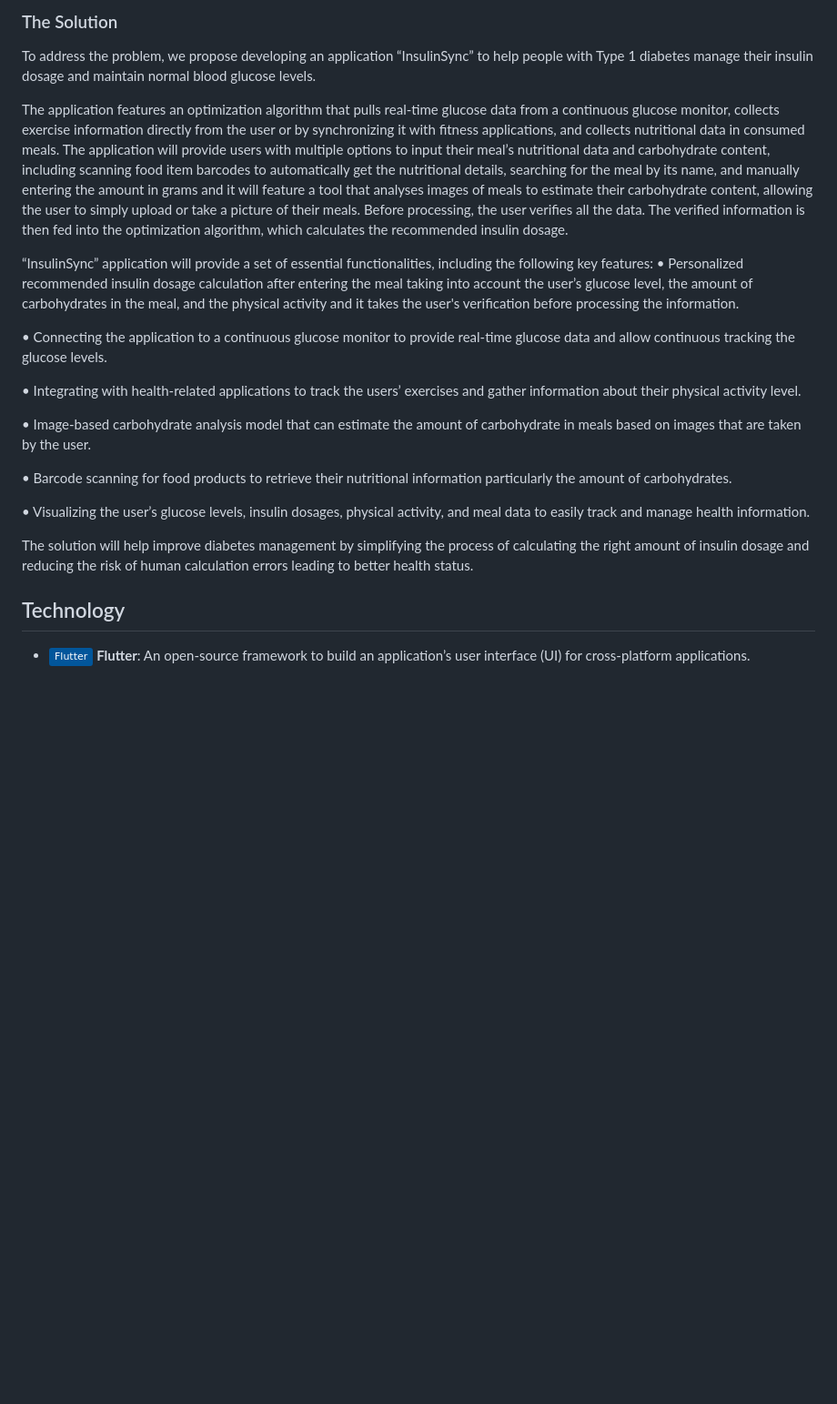
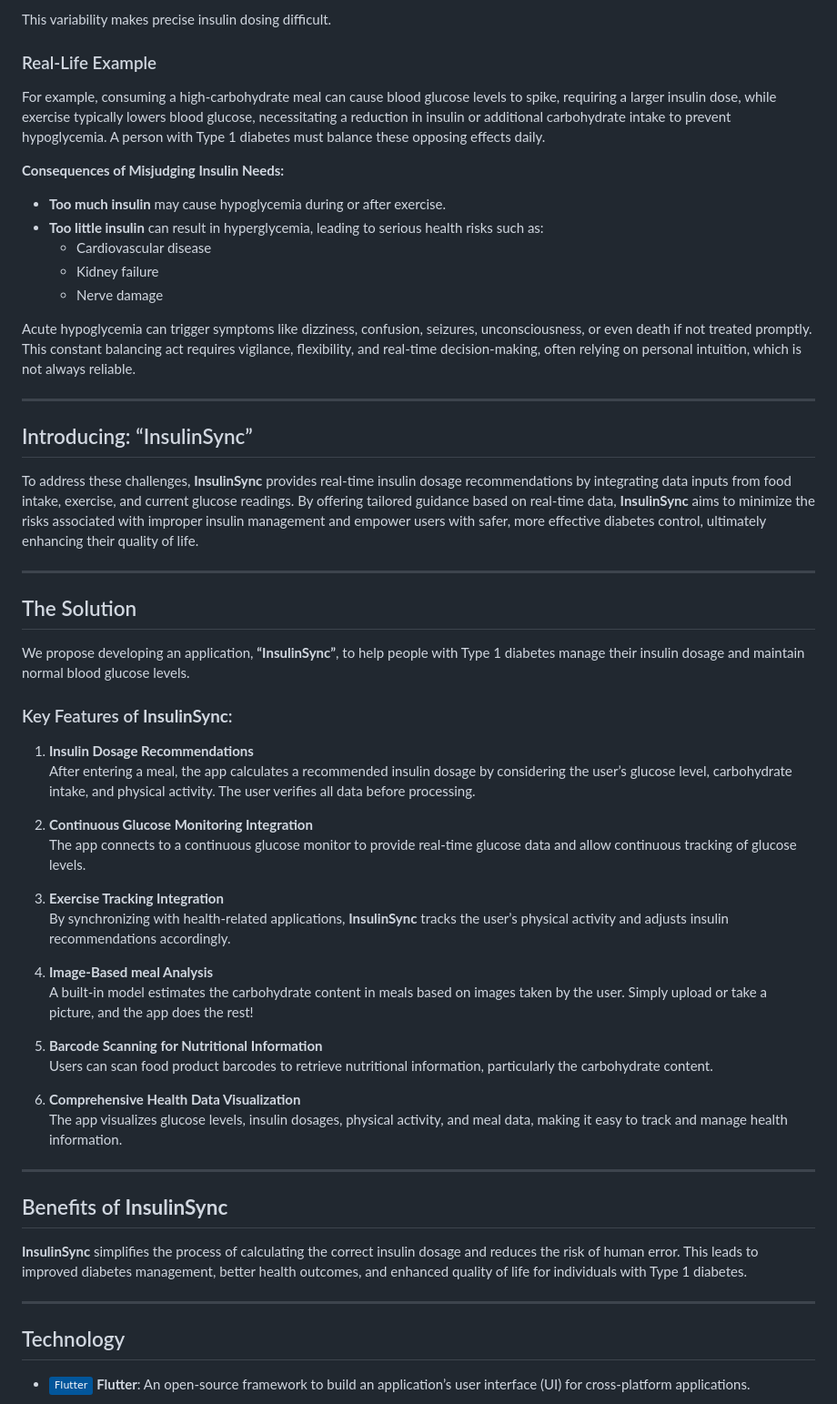
Before and after one commit to wareefAlyousef/2024-25_GP_3, a Markdown page: README.md, the part around one of its changes. Shown at 91% size. GitHub-like rendering; badges without logos; blank space fills up the shorter version.

```diff
--- a/README.md
+++ b/README.md
@@ -10,24 +14,59 @@ To address these challenges, “InsulinSync” provides real-time insulin dosage
 
-### The Solution
-To address the problem, we propose developing an application “InsulinSync” to help people with Type 1 diabetes manage their insulin dosage and maintain normal blood glucose levels.
+This variability makes precise insulin dosing difficult.
 
-The application features an optimization algorithm that pulls real-time glucose data from a continuous glucose monitor, collects exercise information directly from the user or by synchronizing it with fitness applications, and collects nutritional data in consumed meals. The application will provide users with multiple options to input their meal’s nutritional data and carbohydrate content, including scanning food item barcodes to automatically get the nutritional details, searching for the meal by its name, and manually entering the amount in grams and it will feature a tool that analyses images of meals to estimate their carbohydrate content, allowing the user to simply upload or take a picture of their meals. Before processing, the user verifies all the data. The verified information is then fed into the optimization algorithm, which calculates the recommended insulin dosage.
+### Real-Life Example
 
-“InsulinSync” application will provide a set of essential functionalities, including the
-following key features:
-•	Personalized recommended insulin dosage calculation after entering the meal taking into account the user’s glucose level, the amount of carbohydrates in the meal, and the physical activity and it takes the user's verification before processing the information.
+For example, consuming a high-carbohydrate meal can cause blood glucose levels to spike, requiring a larger insulin dose, while exercise typically lowers blood glucose, necessitating a reduction in insulin or additional carbohydrate intake to prevent hypoglycemia. A person with Type 1 diabetes must balance these opposing effects daily.
 
-•	Connecting the application to a continuous glucose monitor to provide real-time glucose data and allow continuous tracking the glucose levels.
+**Consequences of Misjudging Insulin Needs:**
 
-•	Integrating with health-related applications to track the users’ exercises and gather information about their physical activity level.
+- **Too much insulin** may cause hypoglycemia during or after exercise.
+- **Too little insulin** can result in hyperglycemia, leading to serious health risks such as:
+  - Cardiovascular disease
+  - Kidney failure
+  - Nerve damage
 
-•	Image-based carbohydrate analysis model that can estimate the amount of carbohydrate in meals based on images that are taken by the user.
+Acute hypoglycemia can trigger symptoms like dizziness, confusion, seizures, unconsciousness, or even death if not treated promptly. This constant balancing act requires vigilance, flexibility, and real-time decision-making, often relying on personal intuition, which is not always reliable.
 
-•	Barcode scanning for food products to retrieve their nutritional information particularly the amount of carbohydrates.
+---
 
-•	Visualizing the user’s glucose levels, insulin dosages, physical activity, and meal data to easily track and manage health information.
+## Introducing: “InsulinSync”
 
-The solution will help improve diabetes management by simplifying the process of calculating the right amount of insulin dosage and reducing the risk of human calculation errors leading to better health status.
+To address these challenges, **InsulinSync** provides real-time insulin dosage recommendations by integrating data inputs from food intake, exercise, and current glucose readings. By offering tailored guidance based on real-time data, **InsulinSync** aims to minimize the risks associated with improper insulin management and empower users with safer, more effective diabetes control, ultimately enhancing their quality of life.
+
+---
+
+## The Solution
+
+We propose developing an application, **“InsulinSync”**, to help people with Type 1 diabetes manage their insulin dosage and maintain normal blood glucose levels.
+
+### Key Features of **InsulinSync**:
+
+1. **Insulin Dosage Recommendations**
+   After entering a meal, the app calculates a recommended insulin dosage by considering the user’s glucose level, carbohydrate intake, and physical activity. The user verifies all data before processing.
+
+2. **Continuous Glucose Monitoring Integration**
+   The app connects to a continuous glucose monitor to provide real-time glucose data and allow continuous tracking of glucose levels.
+
+3. **Exercise Tracking Integration**
+   By synchronizing with health-related applications, **InsulinSync** tracks the user’s physical activity and adjusts insulin recommendations accordingly.
+
+4. **Image-Based meal Analysis**
+   A built-in model estimates the carbohydrate content in meals based on images taken by the user. Simply upload or take a picture, and the app does the rest!
+
+5. **Barcode Scanning for Nutritional Information**
+   Users can scan food product barcodes to retrieve nutritional information, particularly the carbohydrate content.
+
+6. **Comprehensive Health Data Visualization**
+   The app visualizes glucose levels, insulin dosages, physical activity, and meal data, making it easy to track and manage health information.
+
+---
+
+## Benefits of **InsulinSync**
+
+**InsulinSync** simplifies the process of calculating the correct insulin dosage and reduces the risk of human error. This leads to improved diabetes management, better health outcomes, and enhanced quality of life for individuals with Type 1 diabetes.
+
+---
 
 ## Technology
 - ![Flutter](https://img.shields.io/badge/Flutter-02569B?logo=flutter&logoColor=white) **Flutter**: An open-source framework to build an application’s user interface (UI) for cross-platform applications.
```
Also changed, not shown: other parts of README.md (+7 -3 lines).
